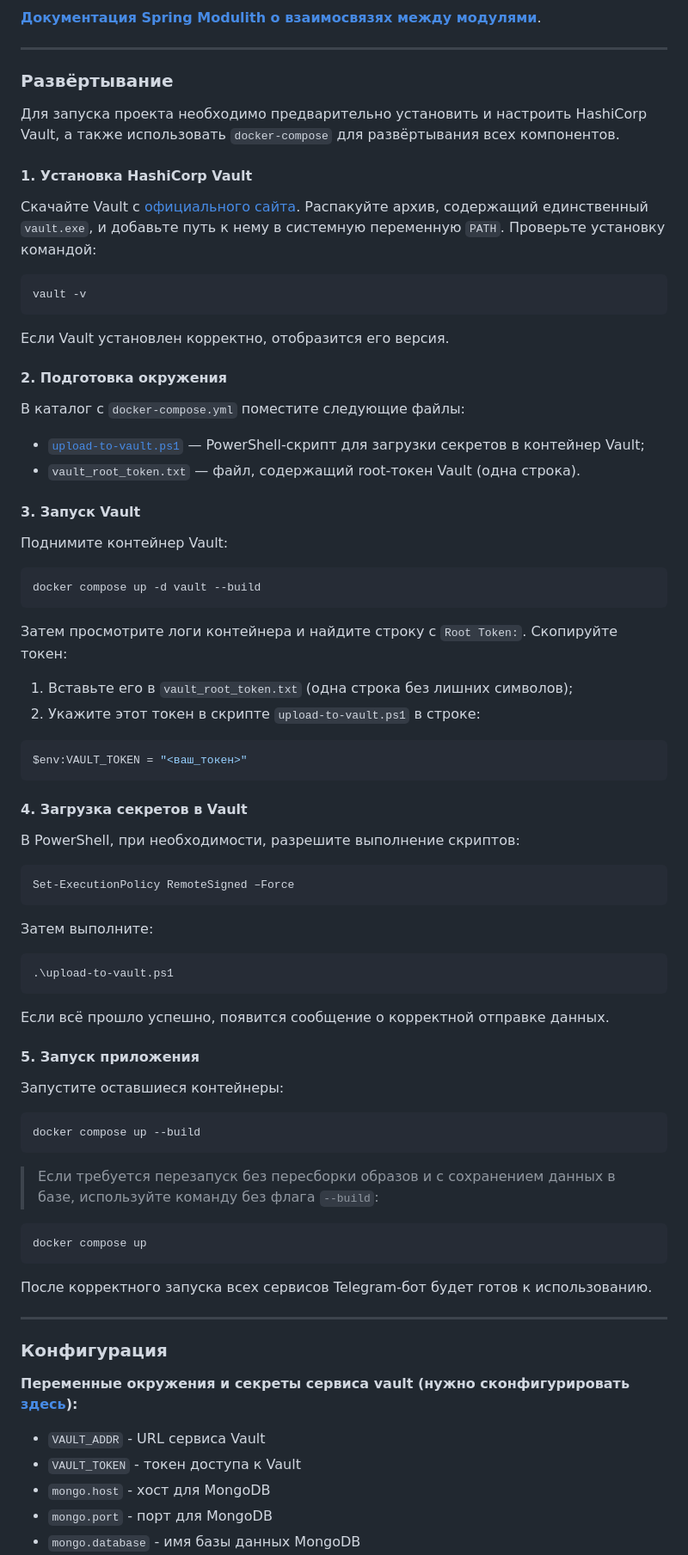
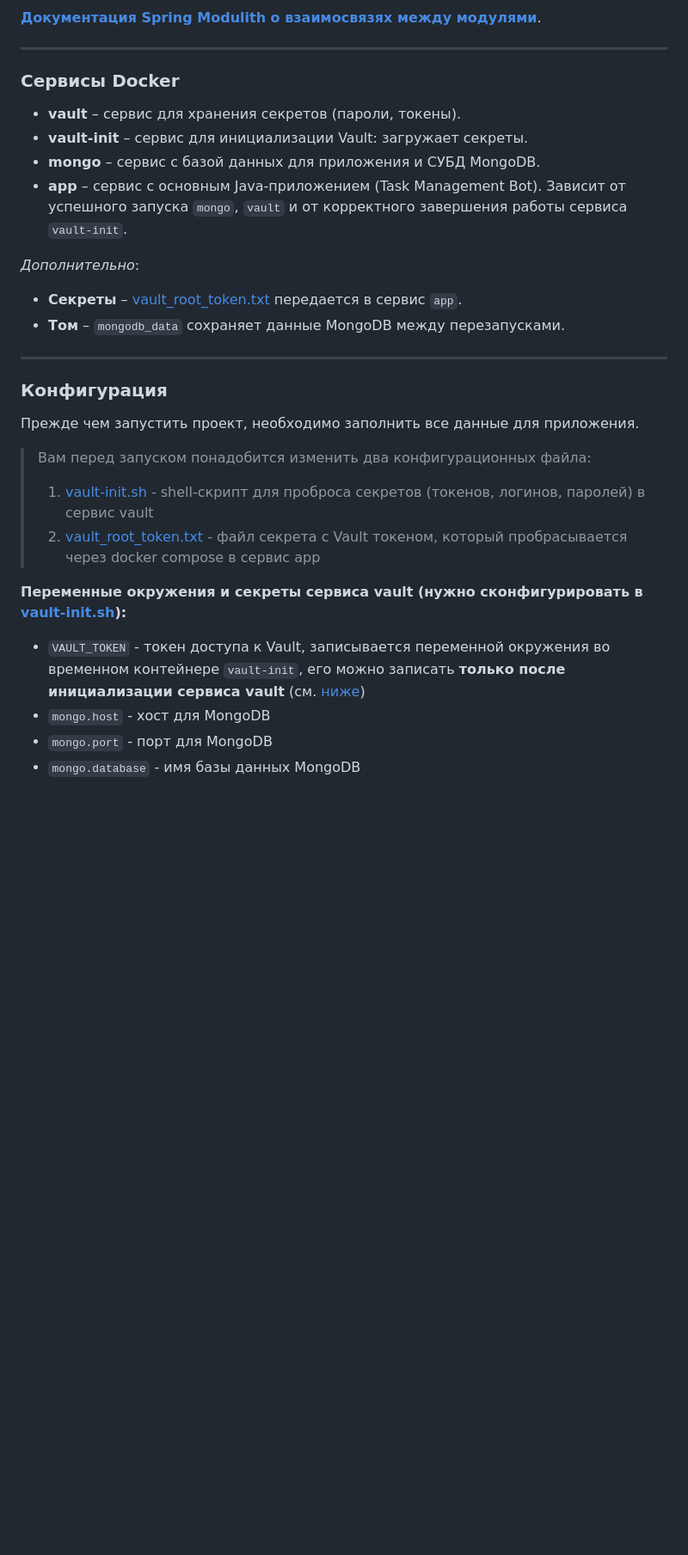
Before and after one commit to StanleyStanMarsh/task-manager-bot, a Markdown page: README.md, the part around the change printed below. Shown: that part at 86% size. Rendered like a GitHub page; blank space fills up the shorter version.

````diff
--- a/README.md
+++ b/README.md
@@ -50,85 +50,30 @@
 
 ---
 
-### Развёртывание
+### Сервисы Docker
 
-Для запуска проекта необходимо предварительно установить и настроить HashiCorp Vault, а также использовать `docker-compose` для развёртывания всех компонентов.
+- **vault** – сервис для хранения секретов (пароли, токены).
+- **vault-init** – сервис для инициализации Vault: загружает секреты.
+- **mongo** – сервис с базой данных для приложения и СУБД MongoDB.
+- **app** – сервис с основным Java-приложением (Task Management Bot). Зависит от успешного запуска `mongo`, `vault` и от корректного завершения работы сервиса `vault-init`.
 
-#### 1. Установка HashiCorp Vault
-
-Скачайте Vault с [официального сайта](https://developer.hashicorp.com/vault/downloads). Распакуйте архив, содержащий единственный `vault.exe`, и добавьте путь к нему в системную переменную `PATH`. Проверьте установку командой:
-
-```bash
-vault -v
-```
-
-Если Vault установлен корректно, отобразится его версия.
-
-#### 2. Подготовка окружения
-
-В каталог с `docker-compose.yml` поместите следующие файлы:
-
-* [`upload-to-vault.ps1`](upload-to-vault.ps1) — PowerShell-скрипт для загрузки секретов в контейнер Vault;
-* `vault_root_token.txt` — файл, содержащий root-токен Vault (одна строка).
-
-#### 3. Запуск Vault
-
-Поднимите контейнер Vault:
-
-```bash
-docker compose up -d vault --build
-```
-
-Затем просмотрите логи контейнера и найдите строку с `Root Token:`. Скопируйте токен:
-
-1. Вставьте его в `vault_root_token.txt` (одна строка без лишних символов);
-2. Укажите этот токен в скрипте `upload-to-vault.ps1` в строке:
-
-```powershell
-$env:VAULT_TOKEN = "<ваш_токен>"
-```
-
-#### 4. Загрузка секретов в Vault
-
-В PowerShell, при необходимости, разрешите выполнение скриптов:
-
-```powershell
-Set-ExecutionPolicy RemoteSigned –Force
-```
-
-Затем выполните:
-
-```powershell
-.\upload-to-vault.ps1
-```
-
-Если всё прошло успешно, появится сообщение о корректной отправке данных.
-
-#### 5. Запуск приложения
-
-Запустите оставшиеся контейнеры:
-
-```bash
-docker compose up --build
-```
-
-> Если требуется перезапуск без пересборки образов и с сохранением данных в базе, используйте команду без флага `--build`:
-
-```bash
-docker compose up
-```
-
-После корректного запуска всех сервисов Telegram-бот будет готов к использованию.
+_Дополнительно_:
+- **Секреты** – [vault_root_token.txt](vault_root_token.txt) передается в сервис `app`.
+- **Том** – `mongodb_data` сохраняет данные MongoDB между перезапусками.
 
 ---
 
-
 ### Конфигурация
 
-**Переменные окружения и секреты сервиса vault (нужно сконфигурировать [здесь](upload-to-vault.ps1)):**
+Прежде чем запустить проект, необходимо заполнить все данные для приложения.
 
-* `VAULT_ADDR` - URL сервиса Vault
-* `VAULT_TOKEN` - токен доступа к Vault
+> Вам перед запуском понадобится изменить два конфигурационных файла:
+> 1. [vault-init.sh](vault-init.sh) - shell-скрипт для проброса секретов (токенов, логинов, паролей) в сервис vault
+> 2. [vault_root_token.txt](vault_root_token.txt) - файл секрета с Vault токеном, который пробрасывается через docker compose в сервис app
+
+**Переменные окружения и секреты сервиса vault (нужно сконфигурировать в [vault-init.sh](vault-init.sh)):**
+
+* `VAULT_TOKEN` - токен доступа к Vault, записывается переменной окружения во временном контейнере `vault-init`, его можно записать **только после инициализации сервиса vault** (см. [ниже](#2-запуск-vault))
 * `mongo.host` - хост для MongoDB
 * `mongo.port` - порт для MongoDB
 * `mongo.database` - имя базы данных MongoDB
````
Also changed, not shown: other parts of README.md (+52 -12 lines), screenshot/img.png (added), screenshot/img_1.png (added).
